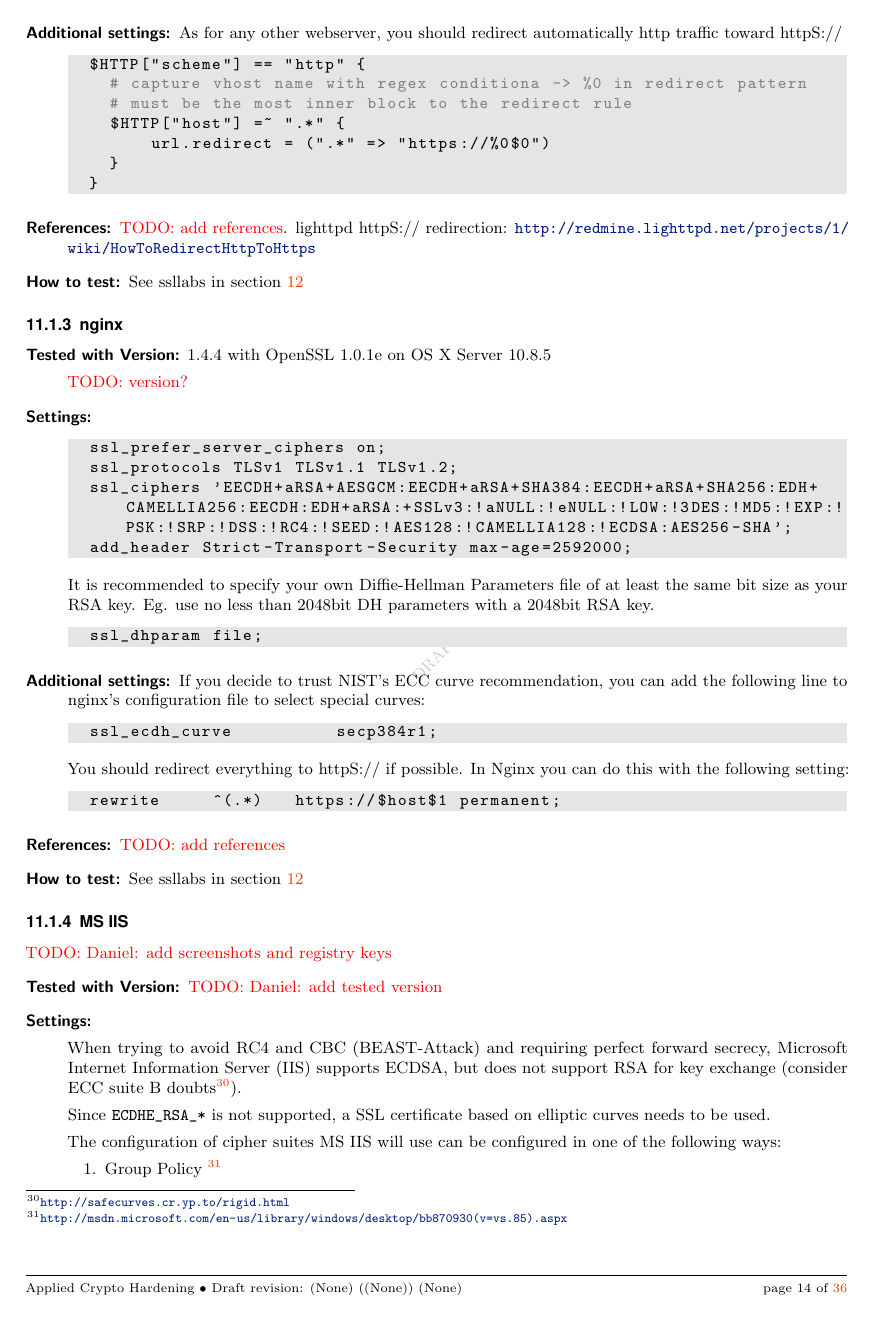
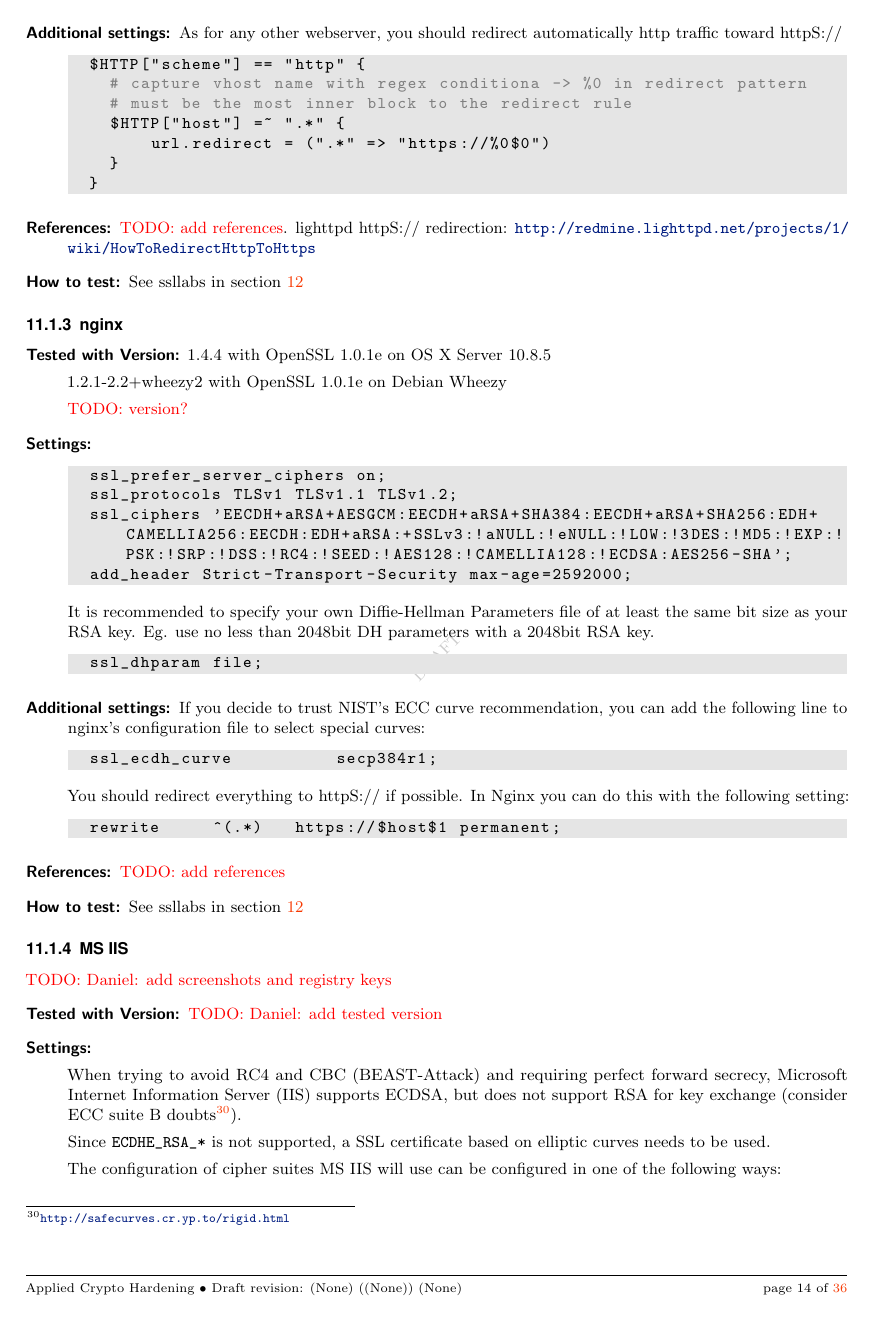
Before and after one commit to BetterCrypto/Applied-Crypto-Hardening, a LaTeX document (src/applied-crypto-hardening.tex, which reads src/practical_settings/webserver.tex): page 14 of 36. Compiled offline with pdfLaTeX.

Commit message:
added nginx "test with" debian version

```diff
--- a/src/practical_settings/webserver.tex
+++ b/src/practical_settings/webserver.tex
@@ -109,6 +109,8 @@ lighttpd httpS:// redirection: \url{http://redmine.lighttpd.net/projects/1/wiki/
 
 \begin{description}
 \item[Tested with Version:] 1.4.4 with OpenSSL 1.0.1e on OS X Server 10.8.5
+
+1.2.1-2.2+wheezy2 with OpenSSL 1.0.1e on Debian Wheezy
 
 \todo{version?}
 
```
